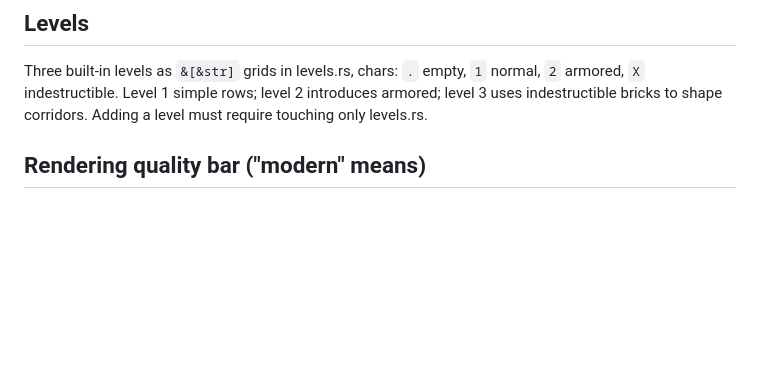
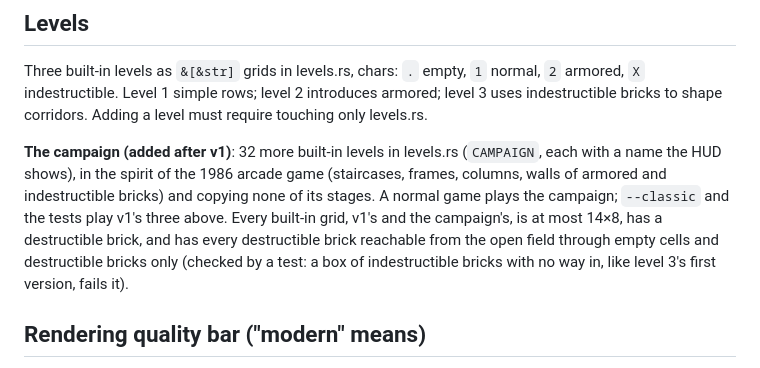
Before and after one commit to chussenot/arkanoid, a Markdown page: docs/spec.md, the part around the change. Drawn GitHub-style; blank space fills up the shorter version.

```diff
--- a/docs/spec.md
+++ b/docs/spec.md
@@ -80,6 +80,17 @@ Three built-in levels as `&[&str]` grids in levels.rs, chars: `.` empty,
 `1` normal, `2` armored, `X` indestructible. Level 1 simple rows;
 level 2 introduces armored; level 3 uses indestructible bricks to shape
 corridors. Adding a level must require touching only levels.rs.
+
+**The campaign (added after v1)**: 32 more built-in levels in levels.rs
+(`CAMPAIGN`, each with a name the HUD shows), in the spirit of the 1986
+arcade game (staircases, frames, columns, walls of armored and
+indestructible bricks) and copying none of its stages. A normal game plays
+the campaign; `--classic` and the tests play v1's three above. Every
+built-in grid, v1's and the campaign's, is at most 14×8, has a destructible
+brick, and has every destructible brick reachable from the open field
+through empty cells and destructible bricks only (checked by a test: a box
+of indestructible bricks with no way in, like level 3's first version,
+fails it).
 
 ## Rendering quality bar ("modern" means)
 
```
Also changed, not shown: CLAUDE.md (+1 -1 lines), README.md (+8 -2 lines), docs/campaign.png (added).
